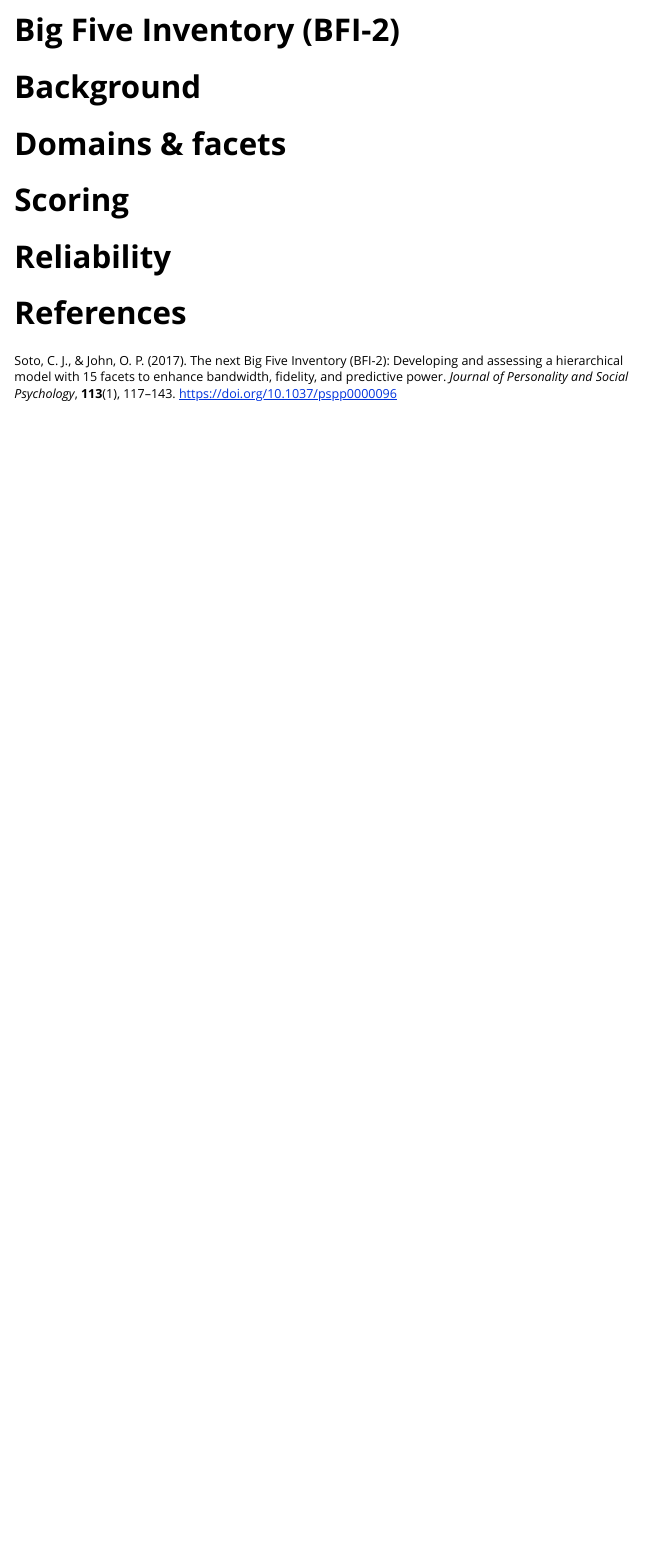
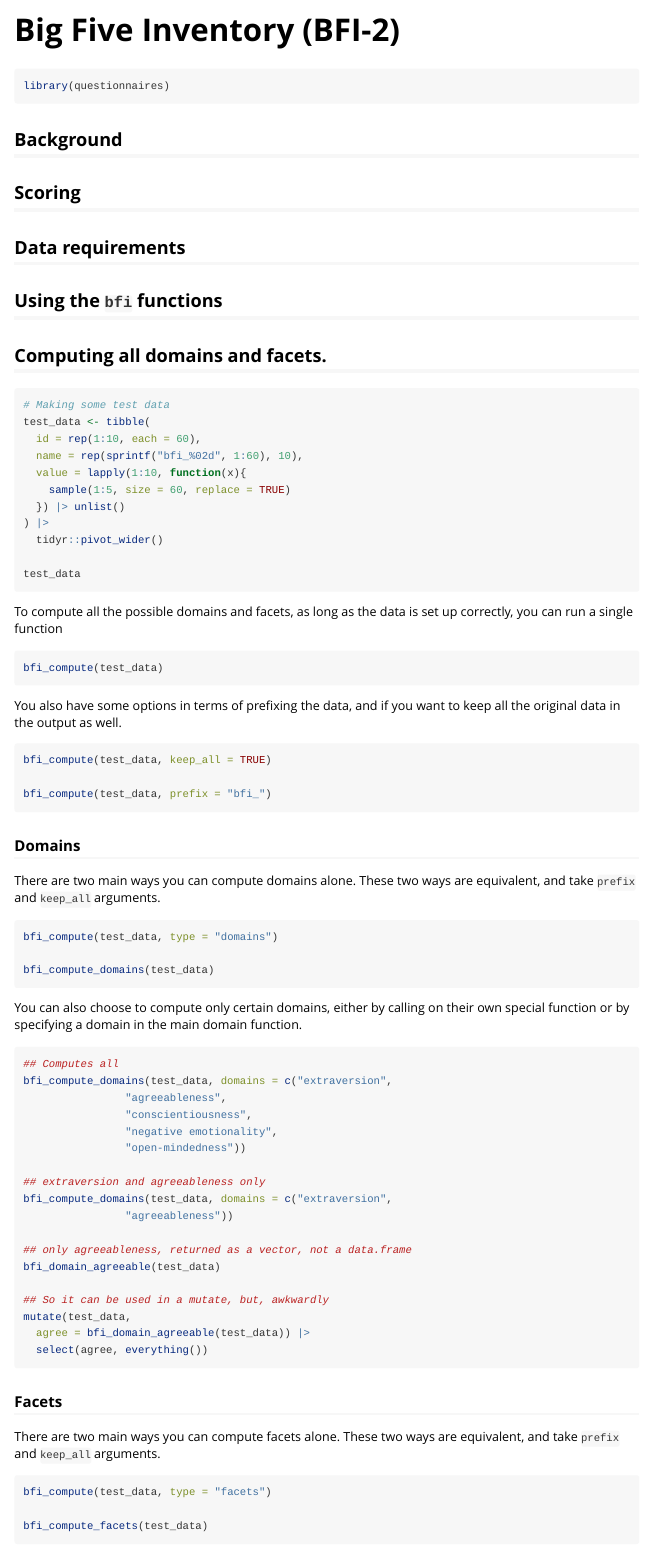
Before and after one commit to LCBC-UiO/questionnaires, an R Markdown document (vignettes/bfi-2.Rmd): the page in a window 1100 px wide, from its top. Rendered offline with R 4.5, knitr and Pandoc, with nearby package versions.

Commit message:
add bfi vignette

````diff
--- a/vignettes/bfi-2.Rmd
+++ b/vignettes/bfi-2.Rmd
@@ -16,16 +20,63 @@ options(rmarkdown.html_vignette.check_title = FALSE)
+paths <- as.list(paths)
 ```
 
-# Background
+```{r setup, eval = TRUE}
+library(questionnaires)
+```
+
+## Background
+
+```{r child=paths$background, eval = TRUE}
+```
+
+## Scoring
+```{r child=paths$scoring, eval = TRUE}
+```
 
 
-# Domains & facets
+## Data requirements
 
+```{r child=paths$datareq, eval = TRUE}
+```
 
-# Scoring
+## Using the `bfi` functions
 
+## Computing all domains and facets.
 
-# Reliability
+```{r}
+# Making some test data
+test_data <- tibble(
+  id = rep(1:10, each = 60),
+  name = rep(sprintf("bfi_%02d", 1:60), 10),
+  value = lapply(1:10, function(x){
+    sample(1:5, size = 60, replace = TRUE)
+  }) |> unlist()
+) |>
+  tidyr::pivot_wider()
 
+test_data
+```
 
-# References
-Soto, C. J., & John, O. P. (2017). The next Big Five Inventory (BFI-2): Developing and assessing a hierarchical model with 15 facets to enhance bandwidth, fidelity, and predictive power. _Journal of Personality and Social Psychology_, **113**(1), 117–143. [https://doi.org/10.1037/pspp0000096](https://doi.org/10.1037/pspp0000096)
+To compute all the possible domains and facets, as long as the data is set up correctly, you can run a single function
+
+```{r}
+bfi_compute(test_data)
+```
+
+You also have some options in terms of prefixing the data, and if you want to keep all the original data in the output as well.
+
+```{r}
+bfi_compute(test_data, keep_all = TRUE)
+
+bfi_compute(test_data, prefix = "bfi_")
+```
+
+### Domains
+
+There are two main ways you can compute domains alone.
+These two ways are equivalent, and take `prefix` and `keep_all` arguments.
+
+```{r}
+bfi_compute(test_data, type = "domains")
+
+bfi_compute_domains(test_data)
@@ -31,0 +87,30 @@ Soto, C. J., & John, O. P. (2017). The next Big Five Inventory (BFI-2): Developi
+```{r}
+## Computes all
+bfi_compute_domains(test_data, domains = c("extraversion",
+                "agreeableness",
+                "conscientiousness",
+                "negative emotionality",
+                "open-mindedness"))
+
+## extraversion and agreeableness only
+bfi_compute_domains(test_data, domains = c("extraversion",
+                "agreeableness"))
+
+## only agreeableness, returned as a vector, not a data.frame
+bfi_domain_agreeable(test_data)
+
+## So it can be used in a mutate, but, awkwardly
+mutate(test_data,
+  agree = bfi_domain_agreeable(test_data)) |>
+  select(agree, everything())
+```
+
+### Facets
+
+There are two main ways you can compute facets alone.
+These two ways are equivalent, and take `prefix` and `keep_all` arguments.
+
+```{r}
+bfi_compute(test_data, type = "facets")
+
+bfi_compute_facets(test_data)
````
Also changed, not shown: vignettes/bfi-2.Rmd (49 more changed lines).
